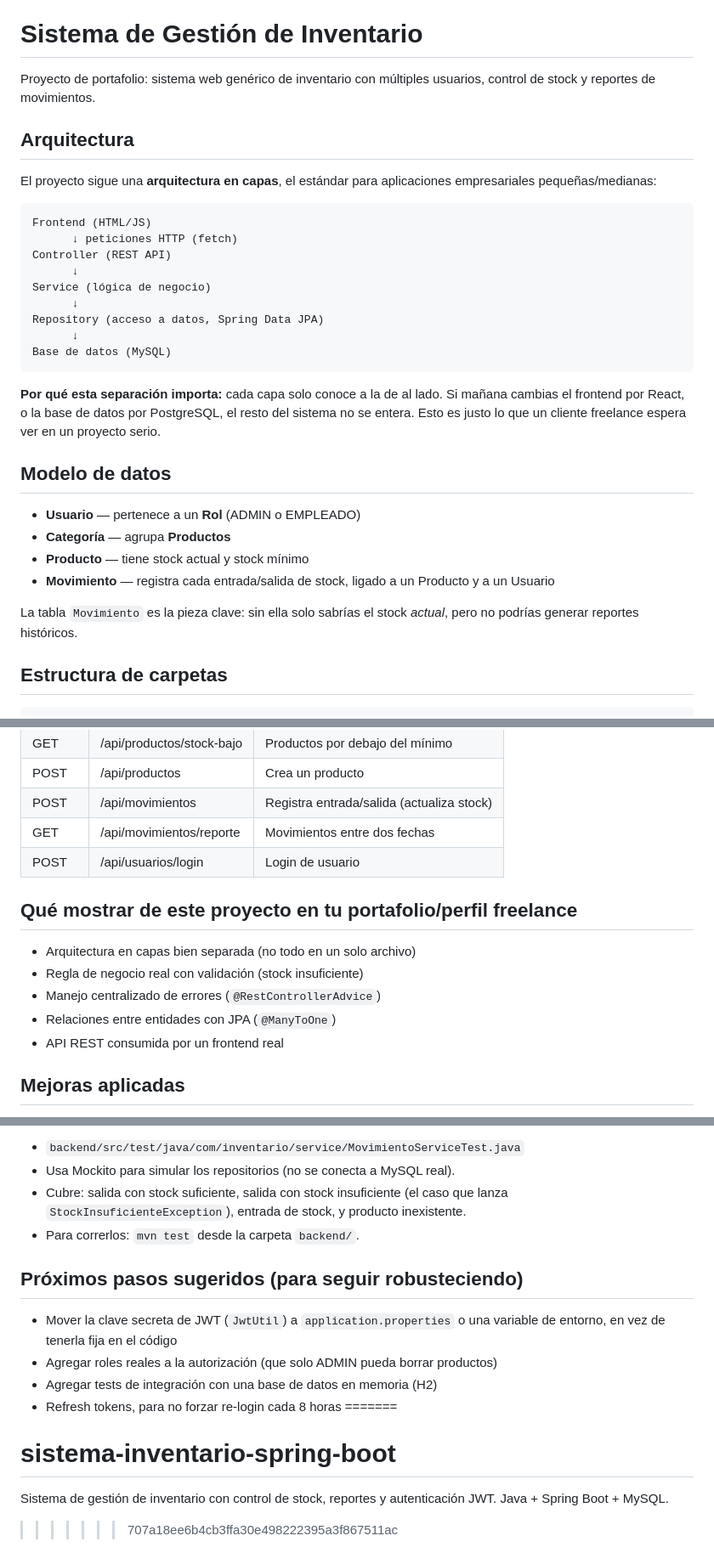
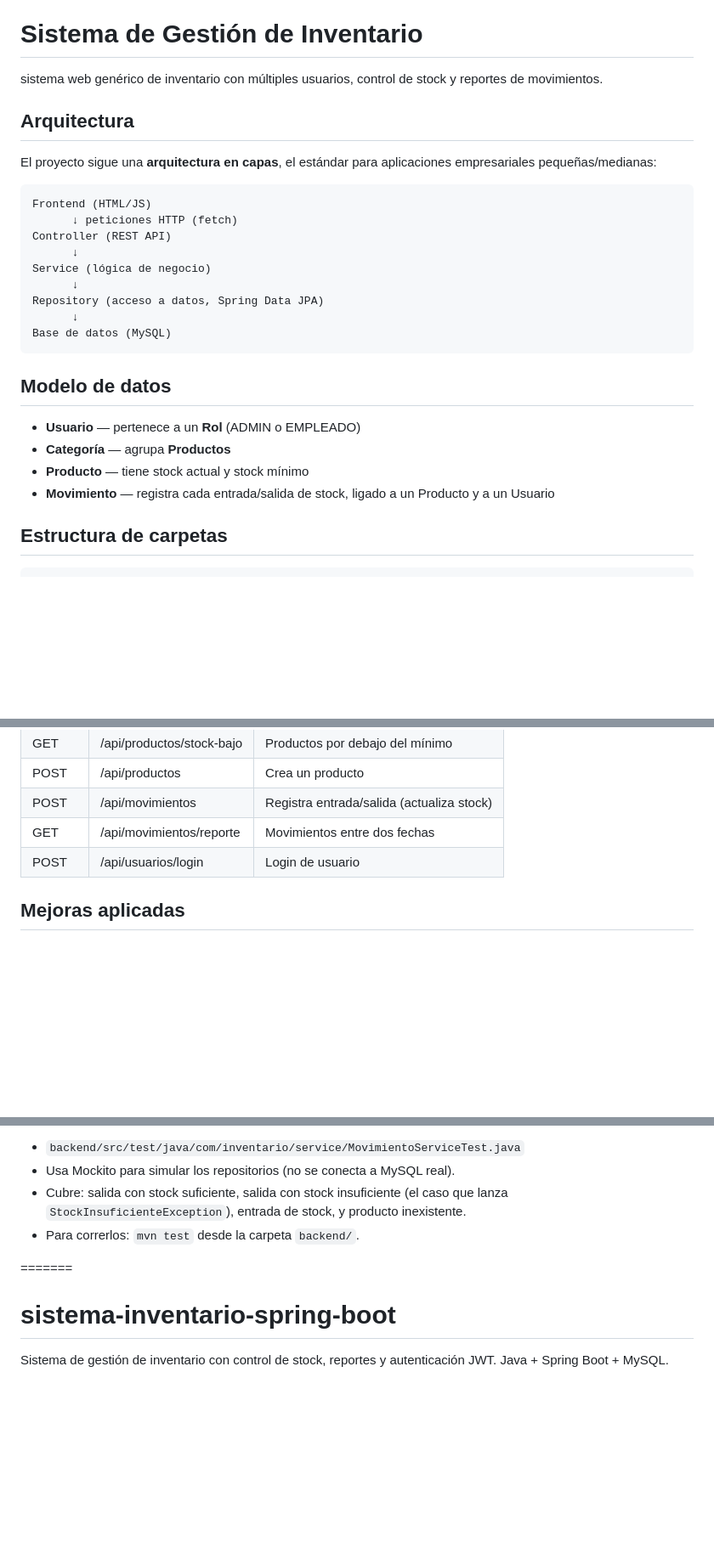
Before and after one commit to MRX530/sistema-inventario-spring-boot, a Markdown page: README.md, 3 parts joined by grey strips. Shown at 85% size. Rendered like a GitHub page; blank space fills up the shorter version.

Commit message:
Actualizo el proyecto

````diff
--- a/README.md
+++ b/README.md
@@ -1,7 +1,7 @@
 <<<<<<< HEAD
 # Sistema de Gestión de Inventario
 
-Proyecto de portafolio: sistema web genérico de inventario con múltiples usuarios,
+sistema web genérico de inventario con múltiples usuarios,
 control de stock y reportes de movimientos.
 
 ## Arquitectura
@@ -21,10 +21,6 @@ Repository (acceso a datos, Spring Data JPA)
 Base de datos (MySQL)
 ```
 
-**Por qué esta separación importa:** cada capa solo conoce a la de al lado. Si mañana
-cambias el frontend por React, o la base de datos por PostgreSQL, el resto del sistema
-no se entera. Esto es justo lo que un cliente freelance espera ver en un proyecto serio.
-
 ## Modelo de datos
 
 - **Usuario** — pertenece a un **Rol** (ADMIN o EMPLEADO)
@@ -32,8 +28,6 @@ no se entera. Esto es justo lo que un cliente freelance espera ver en un proyect
 - **Producto** — tiene stock actual y stock mínimo
 - **Movimiento** — registra cada entrada/salida de stock, ligado a un Producto y a un Usuario
 
-La tabla `Movimiento` es la pieza clave: sin ella solo sabrías el stock *actual*,
-pero no podrías generar reportes históricos.
 
 ## Estructura de carpetas
 
@@ -116,14 +107,6 @@ es exactamente lo que un cliente evalúa cuando revisa tu código.
 | GET    | /api/movimientos/reporte      | Movimientos entre dos fechas           |
 | POST   | /api/usuarios/login             | Login de usuario                       |
 
-## Qué mostrar de este proyecto en tu portafolio/perfil freelance
-
-- Arquitectura en capas bien separada (no todo en un solo archivo)
-- Regla de negocio real con validación (stock insuficiente)
-- Manejo centralizado de errores (`@RestControllerAdvice`)
-- Relaciones entre entidades con JPA (`@ManyToOne`)
-- API REST consumida por un frontend real
-
 ## Mejoras aplicadas
 
 **Contraseñas encriptadas (BCrypt)**
@@ -154,14 +137,6 @@ encriptar el password al guardar (`encode()`) y compararlo al hacer login
   que lanza `StockInsuficienteException`), entrada de stock, y producto inexistente.
 - Para correrlos: `mvn test` desde la carpeta `backend/`.
 
-## Próximos pasos sugeridos (para seguir robusteciendo)
-
-- Mover la clave secreta de JWT (`JwtUtil`) a `application.properties` o una
-  variable de entorno, en vez de tenerla fija en el código
-- Agregar roles reales a la autorización (que solo ADMIN pueda borrar productos)
-- Agregar tests de integración con una base de datos en memoria (H2)
-- Refresh tokens, para no forzar re-login cada 8 horas
 =======
 # sistema-inventario-spring-boot
 Sistema de gestión de inventario con control de stock, reportes y autenticación JWT. Java + Spring Boot + MySQL.
->>>>>>> 707a18ee6b4cb3ffa30e498222395a3f867511ac
````
Also changed, not shown: other parts of README.md (+0 -3 lines).
